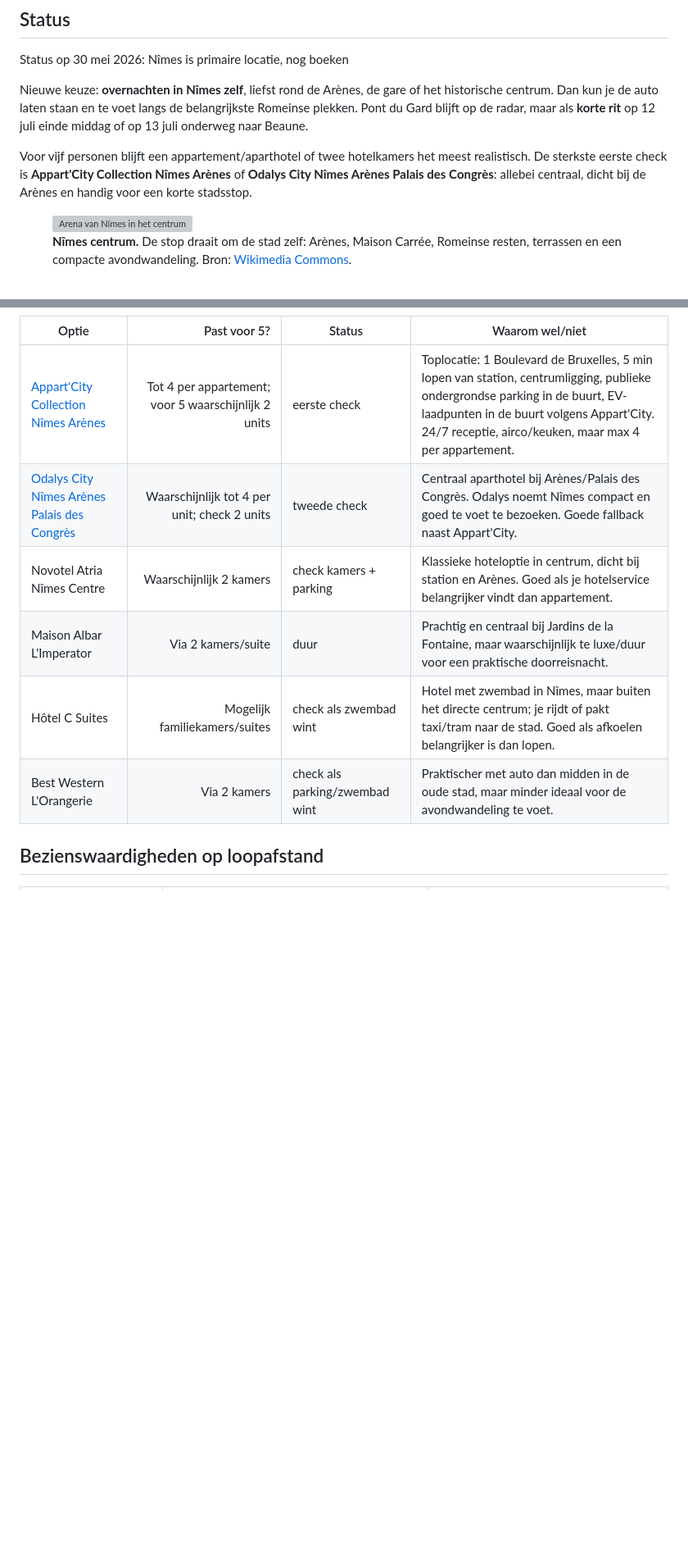
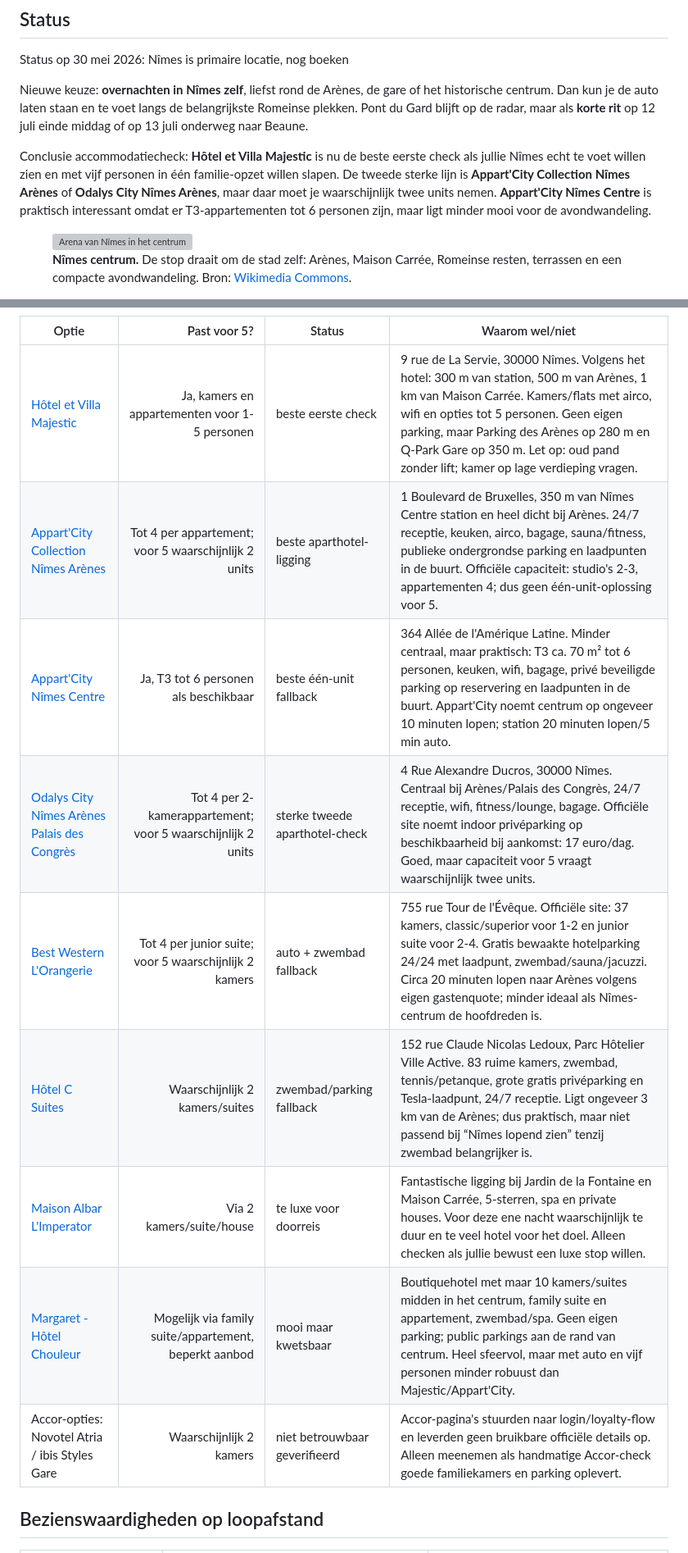
Before and after one commit to jpaarhuis/vakantie-2026, a Markdown page: docs/locations/nimes-pont-du-gard.md, 2 parts joined by grey strips. Shown at 82% size. Drawn GitHub-style; blank space fills up the shorter version; grey boxes are pictures that could not be loaded.

Commit message:
Audit Nimes accommodations

```diff
--- a/docs/locations/nimes-pont-du-gard.md
+++ b/docs/locations/nimes-pont-du-gard.md
@@ -10,7 +10,7 @@ Status op 30 mei 2026: <span class="status-check">Nîmes is primaire locatie, no
 
 Nieuwe keuze: **overnachten in Nîmes zelf**, liefst rond de Arènes, de gare of het historische centrum. Dan kun je de auto laten staan en te voet langs de belangrijkste Romeinse plekken. Pont du Gard blijft op de radar, maar als **korte rit** op 12 juli einde middag of op 13 juli onderweg naar Beaune.
 
-Voor vijf personen blijft een appartement/aparthotel of twee hotelkamers het meest realistisch. De sterkste eerste check is **Appart'City Collection Nîmes Arènes** of **Odalys City Nîmes Arènes Palais des Congrès**: allebei centraal, dicht bij de Arènes en handig voor een korte stadsstop.
+Conclusie accommodatiecheck: **Hôtel et Villa Majestic** is nu de beste eerste check als jullie Nîmes echt te voet willen zien en met vijf personen in één familie-opzet willen slapen. De tweede sterke lijn is **Appart'City Collection Nîmes Arènes** of **Odalys City Nîmes Arènes**, maar daar moet je waarschijnlijk twee units nemen. **Appart'City Nîmes Centre** is praktisch interessant omdat er T3-appartementen tot 6 personen zijn, maar ligt minder mooi voor de avondwandeling.
 
 <figure class="place-hero">
   <img src="https://upload.wikimedia.org/wikipedia/commons/5/5b/Arena_of_Nimes_banner.jpg" alt="Arena van Nîmes in het centrum" loading="eager" decoding="async">
@@ -69,12 +82,15 @@ Een hotel buiten het centrum kan nog steeds logisch zijn als zwembad en parking
 
 | Optie | Past voor 5? | Status | Waarom wel/niet |
 |---|---:|---|---|
-| [Appart'City Collection Nîmes Arènes](https://www.appartcity.com/en/destinations/france/occitania/nimes/nimes-arenes) | Tot 4 per appartement; voor 5 waarschijnlijk 2 units | <span class="status-check">eerste check</span> | Toplocatie: 1 Boulevard de Bruxelles, 5 min lopen van station, centrumligging, publieke ondergrondse parking in de buurt, EV-laadpunten in de buurt volgens Appart'City. 24/7 receptie, airco/keuken, maar max 4 per appartement. |
-| [Odalys City Nîmes Arènes Palais des Congrès](https://www.odalys-vacances.com/location-mer/languedoc-roussillon/nimes/odalys-city-nimes-arenes-palais-des-congres.html) | Waarschijnlijk tot 4 per unit; check 2 units | <span class="status-check">tweede check</span> | Centraal aparthotel bij Arènes/Palais des Congrès. Odalys noemt Nîmes compact en goed te voet te bezoeken. Goede fallback naast Appart'City. |
-| Novotel Atria Nîmes Centre | Waarschijnlijk 2 kamers | <span class="status-check">check kamers + parking</span> | Klassieke hoteloptie in centrum, dicht bij station en Arènes. Goed als je hotelservice belangrijker vindt dan appartement. |
-| Maison Albar L'Imperator | Via 2 kamers/suite | <span class="status-risk">duur</span> | Prachtig en centraal bij Jardins de la Fontaine, maar waarschijnlijk te luxe/duur voor een praktische doorreisnacht. |
-| Hôtel C Suites | Mogelijk familiekamers/suites | <span class="status-check">check als zwembad wint</span> | Hotel met zwembad in Nîmes, maar buiten het directe centrum; je rijdt of pakt taxi/tram naar de stad. Goed als afkoelen belangrijker is dan lopen. |
-| Best Western L'Orangerie | Via 2 kamers | <span class="status-check">check als parking/zwembad wint</span> | Praktischer met auto dan midden in de oude stad, maar minder ideaal voor de avondwandeling te voet. |
+| [Hôtel et Villa Majestic](https://www.hotel-majestic-nimes.com/en/) | Ja, kamers en appartementen voor 1-5 personen | <span class="status-ok">beste eerste check</span> | 9 rue de La Servie, 30000 Nîmes. Volgens het hotel: 300 m van station, 500 m van Arènes, 1 km van Maison Carrée. Kamers/flats met airco, wifi en opties tot 5 personen. Geen eigen parking, maar Parking des Arènes op 280 m en Q-Park Gare op 350 m. Let op: oud pand zonder lift; kamer op lage verdieping vragen. |
+| [Appart'City Collection Nîmes Arènes](https://www.appartcity.com/en/destinations/france/occitania/nimes/nimes-arenes) | Tot 4 per appartement; voor 5 waarschijnlijk 2 units | <span class="status-ok">beste aparthotel-ligging</span> | 1 Boulevard de Bruxelles, 350 m van Nîmes Centre station en heel dicht bij Arènes. 24/7 receptie, keuken, airco, bagage, sauna/fitness, publieke ondergrondse parking en laadpunten in de buurt. Officiële capaciteit: studio's 2-3, appartementen 4; dus geen één-unit-oplossing voor 5. |
+| [Appart'City Nîmes Centre](https://www.appartcity.com/fr/destinations/france/occitanie/nimes/nimes-centre) | Ja, T3 tot 6 personen als beschikbaar | <span class="status-check">beste één-unit fallback</span> | 364 Allée de l'Amérique Latine. Minder centraal, maar praktisch: T3 ca. 70 m² tot 6 personen, keuken, wifi, bagage, privé beveiligde parking op reservering en laadpunten in de buurt. Appart'City noemt centrum op ongeveer 10 minuten lopen; station 20 minuten lopen/5 min auto. |
+| [Odalys City Nîmes Arènes Palais des Congrès](https://www.odalys-vacances.com/location-mer/languedoc-roussillon/nimes/odalys-city-nimes-arenes-palais-des-congres.html) | Tot 4 per 2-kamerappartement; voor 5 waarschijnlijk 2 units | <span class="status-check">sterke tweede aparthotel-check</span> | 4 Rue Alexandre Ducros, 30000 Nîmes. Centraal bij Arènes/Palais des Congrès, 24/7 receptie, wifi, fitness/lounge, bagage. Officiële site noemt indoor privéparking op beschikbaarheid bij aankomst: 17 euro/dag. Goed, maar capaciteit voor 5 vraagt waarschijnlijk twee units. |
+| [Best Western L'Orangerie](https://www.hotel-orangerie.fr/en) | Tot 4 per junior suite; voor 5 waarschijnlijk 2 kamers | <span class="status-check">auto + zwembad fallback</span> | 755 rue Tour de l'Évêque. Officiële site: 37 kamers, classic/superior voor 1-2 en junior suite voor 2-4. Gratis bewaakte hotelparking 24/24 met laadpunt, zwembad/sauna/jacuzzi. Circa 20 minuten lopen naar Arènes volgens eigen gastenquote; minder ideaal als Nîmes-centrum de hoofdreden is. |
+| [Hôtel C Suites](https://www.hotel-c-suites.com/) | Waarschijnlijk 2 kamers/suites | <span class="status-check">zwembad/parking fallback</span> | 152 rue Claude Nicolas Ledoux, Parc Hôtelier Ville Active. 83 ruime kamers, zwembad, tennis/petanque, grote gratis privéparking en Tesla-laadpunt, 24/7 receptie. Ligt ongeveer 3 km van de Arènes; dus praktisch, maar niet passend bij “Nîmes lopend zien” tenzij zwembad belangrijker is. |
+| [Maison Albar L'Imperator](https://www.maison-albar-hotels-l-imperator.com/en/) | Via 2 kamers/suite/house | <span class="status-risk">te luxe voor doorreis</span> | Fantastische ligging bij Jardin de la Fontaine en Maison Carrée, 5-sterren, spa en private houses. Voor deze ene nacht waarschijnlijk te duur en te veel hotel voor het doel. Alleen checken als jullie bewust een luxe stop willen. |
+| [Margaret - Hôtel Chouleur](https://www.margaret-hotelchouleur.com/en/) | Mogelijk via family suite/appartement, beperkt aanbod | <span class="status-risk">mooi maar kwetsbaar</span> | Boutiquehotel met maar 10 kamers/suites midden in het centrum, family suite en appartement, zwembad/spa. Geen eigen parking; public parkings aan de rand van centrum. Heel sfeervol, maar met auto en vijf personen minder robuust dan Majestic/Appart'City. |
+| Accor-opties: Novotel Atria / ibis Styles Gare | Waarschijnlijk 2 kamers | <span class="status-risk">niet betrouwbaar geverifieerd</span> | Accor-pagina's stuurden naar login/loyalty-flow en leverden geen bruikbare officiële details op. Alleen meenemen als handmatige Accor-check goede familiekamers en parking oplevert. |
 
 ## Bezienswaardigheden op loopafstand
 
```
Also changed, not shown: other parts of docs/locations/nimes-pont-du-gard.md (+32 -8 lines), docs/travel-plan.md (+2 -2 lines).
